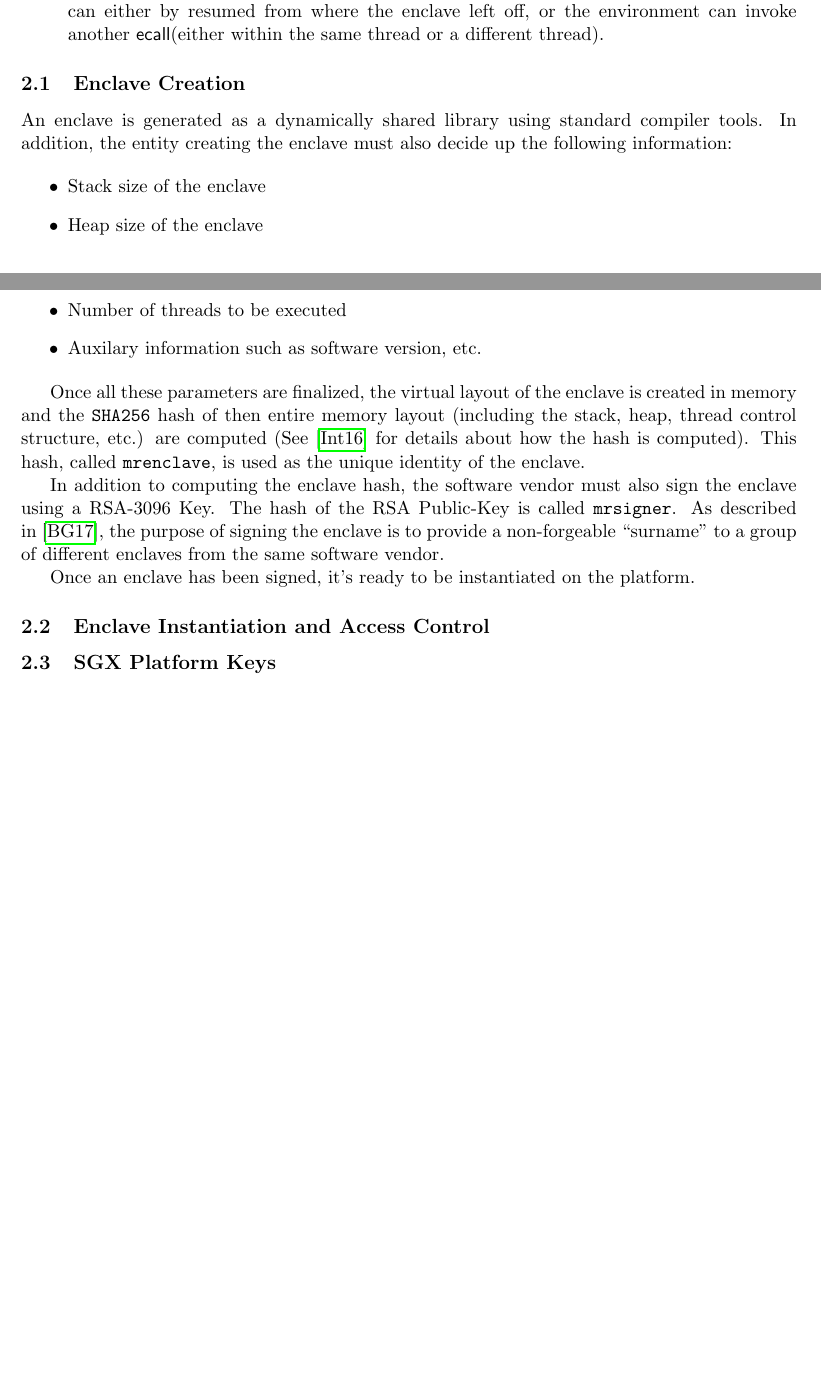
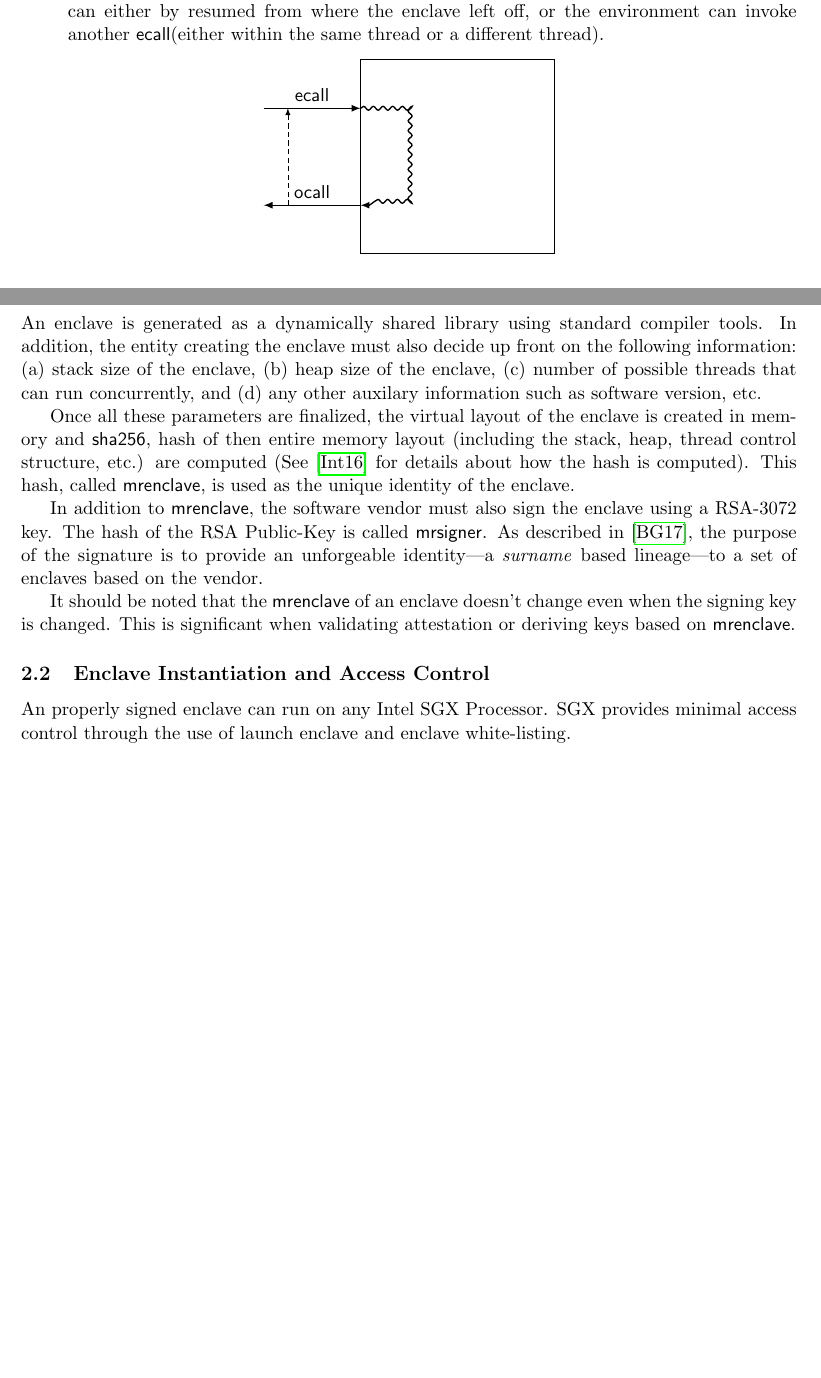
Before and after one commit to axelexic/sgx_remote_attestation_bh_17, a LaTeX paper (sgx_analysis_framework.tex, which reads computational_model.tex): two parts of pages 2 and 3 of 4 before the commit and two parts of pages 2 and 3 of 5 after it, joined at a grey line, cut so that both start at the same text, the shorter picture padded with empty space. Compiled offline with pdfLaTeX.

Commit message:
Adding diagrams in latex
Adding new diagrams and new text

```diff
--- /dev/null
+++ b/computational_model.tex
@@ -0,0 +1,22 @@
+\begin{tikzpicture}[x=1cm, y=-1cm]
+  \newcommand{\ench}{4cm}
+  \newcommand{\encw}{4cm}
+  \newcommand{\alen}{1cm}
+  \newcommand{\adiff}{1cm}
+
+  \node[rectangle, minimum height=\ench, minimum width=\encw, draw] (enc) {};
+  \draw[->,thick] (-\encw / 2.0 - 2*\alen, \adiff ) -- (-\encw/2.0, \adiff) %%
+  node [midway, above] {\textsf{ecall}};
+
+  \draw [->, thick, decorate, %%
+    decoration={snake,amplitude=.4mm,segment length=2mm, post length=1mm}] %%
+  (-\encw/2.0, \adiff) -- (-\encw/2.0 + 1*\adiff + 0.1, \adiff) -- %%
+  (-\encw/2.0 + 1*\adiff , -\adiff) -- (-\encw/2.0, -\adiff);
+
+
+  \draw[<-,thick] (-\encw / 2.0 - 2*\alen, -\adiff ) -- (-\encw/2.0, -\adiff) %%
+  node [midway, above] {\textsf{ocall}};
+
+  \draw[->, thin,densely dashed] (-\encw / 2.0 - 1.5*\alen, -\adiff ) -- %%
+  (-\encw/2.0 - 1.5*\alen , \adiff);
+\end{tikzpicture}
--- a/sgx_analysis_framework.tex
+++ b/sgx_analysis_framework.tex
@@ -1,9 +1,12 @@
 \documentclass[11pt]{article}
 \usepackage{cite}
 \usepackage{fancyhdr}
+\usepackage[svgnames]{xcolor}
 \usepackage{url}
 \usepackage{tikz}
+\usetikzlibrary{shapes,snakes,arrows}
 \usepackage{hyperref}
+
 \topmargin=-5mm
 \evensidemargin=0cm
 \oddsidemargin=0cm
@@ -11,12 +14,19 @@
 \textheight=22cm
 \addtolength{\headheight}{1.6pt}
 \hypersetup{pdfstartview=}
+
+\tikzset{>=latex}
+
 \newcommand{\lastupdate}{\today}
 \newcommand{\ie}{\textit{i.e.}}
 \newcommand{\mdash}{---}
 \newcommand{\ecall}{\textsf{ecall}}
 \newcommand{\ocall}{\textsf{ocall}}
 \newcommand{\env}{\textsf{environment}}
+\newcommand{\mrenclave}{\textsf{mrenclave}}
+\newcommand{\mrsigner}{\textsf{mrsigner}}
+\newcommand{\sha}{\textsf{sha256}}
+
 % \lhead{\sc On the insufficiency of Intel SGX Remote Attestation}
 % \rhead{\sc \lastupdate}
 
@@ -139,37 +149,41 @@
     thread or a different thread).
   \end{description}
 
+  \begin{center}
+  \input{computational_model}
+  \end{center}
+
   \subsection{Enclave Creation}
   An enclave is generated as a dynamically shared library using
   standard compiler tools. In addition, the entity creating the
-  enclave must also decide up the following information:
-
-  \begin{itemize}
-  \item Stack size of the enclave
-  \item Heap size of the enclave
-  \item Number of threads to be executed
-  \item Auxilary information such as software version, etc.
-  \end{itemize}
+  enclave must also decide up front on the following information:  (a)
+  stack size of the enclave, (b) heap size of the enclave, (c) number
+  of possible threads that can run concurrently, and (d) any other
+  auxilary information such as software version, etc.
 
   Once all these parameters are finalized, the virtual layout of the
-  enclave is created in memory and the \texttt{SHA256}  hash of then
+  enclave is created in memory and \sha,  hash of then
   entire memory layout (including the stack, heap, thread control
   structure, etc.) are computed (See \cite{intelsdm} for details
   about how the hash is computed). This hash, called
-  \texttt{mrenclave}, is used as the unique identity of the enclave.
+  \mrenclave, is used as the unique identity of the enclave.
 
-  In addition to computing the enclave hash, the software vendor must
-  also sign the enclave using a RSA-3096 Key. The hash of the RSA
-  Public-Key is called \texttt{mrsigner}. As described in
-  \cite{surnaming}, the purpose of signing the enclave is to provide a
-  non-forgeable ``surname'' to a  group of different enclaves from the
-  same software vendor.
+  In addition to \textsf{mrenclave}, the software vendor must
+  also sign the enclave using a RSA-3072 key. The hash of the RSA
+  Public-Key is called \mrsigner. As described in
+  \cite{surnaming}, the purpose of the signature is to provide an
+  unforgeable identity---a \textit{surname} based lineage---to a set
+  of enclaves based on the vendor.
 
-  Once an enclave has been signed, it's ready to be instantiated on
-  the platform.
+  It should be noted that the \mrenclave\ of an enclave doesn't
+  change even when the signing key is changed. This is
+  significant when validating attestation or deriving keys based on
+  \mrenclave.
 
   \subsection{Enclave Instantiation and Access Control}
-
+  An properly signed enclave can run on any Intel SGX Processor. SGX
+  provides minimal access control through the use of launch enclave
+  and enclave white-listing.
 
   \subsection{SGX Platform Keys}
   \subsection{SGX Platform Enclaves}
```
Also changed, not shown: Makefile, sgx_analysis_framework.tex (6 more changed lines).
